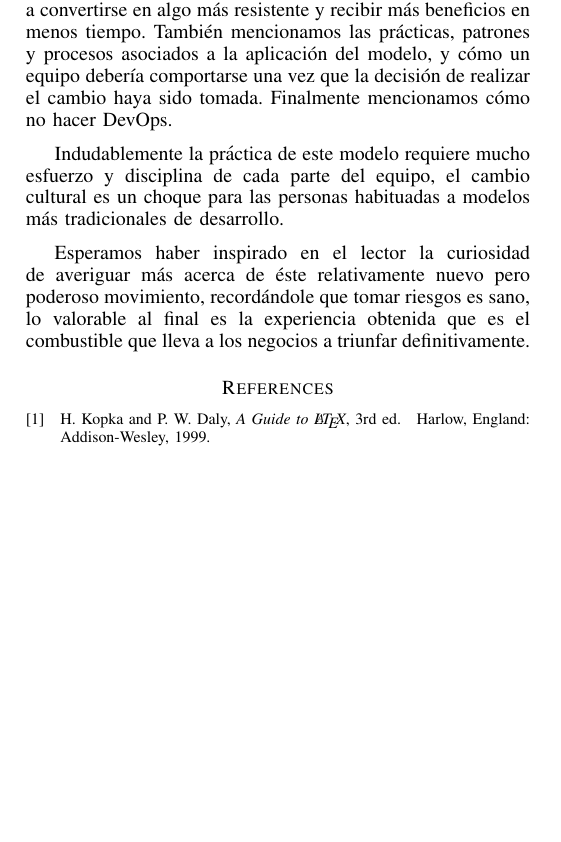
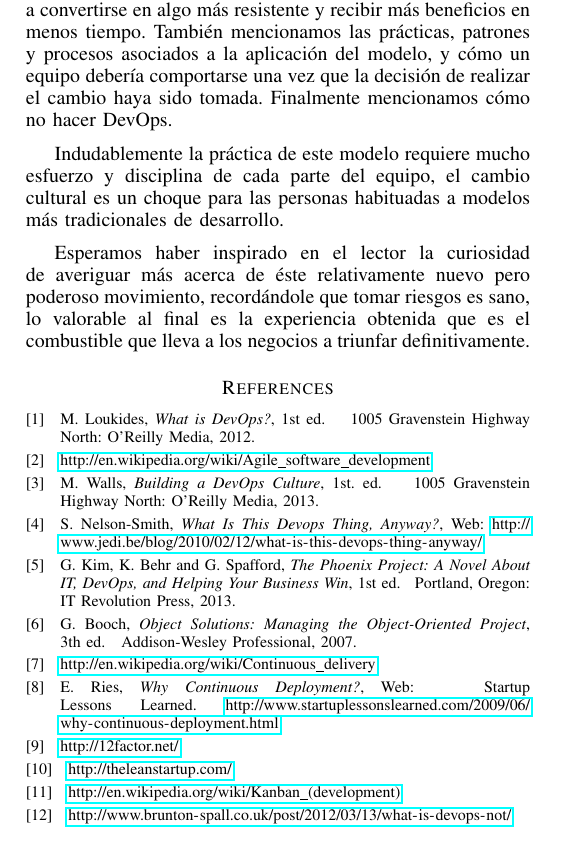
Before and after one commit to Walsen/tzpaper, a LaTeX paper (devops.tex): part of page 7 of 7, cut so that both start at the same text, the shorter picture padded with empty space. Compiled offline with pdfLaTeX.

Commit message:
Added references.

```diff
--- a/devops.tex
+++ b/devops.tex
@@ -345,6 +344,8 @@
 
 % Unicode support.
 \usepackage[utf8]{inputenc}
+% HTTP references.
+\usepackage{hyperref}
 
 % correct bad hyphenation here
 \hyphenation{op-tical net-works semi-conduc-tor}
@@ -795,14 +802,50 @@ Esperamos haber inspirado en el lector la curiosidad de averiguar más acerca de
 % (used to reserve space for the reference number labels box)
 \begin{thebibliography}{1}
 
-\bibitem{IEEEhowto:kopka}
-H.~Kopka and P.~W. Daly, \emph{A Guide to \LaTeX}, 3rd~ed.\hskip 1em plus
-  0.5em minus 0.4em\relax Harlow, England: Addison-Wesley, 1999.
+\bibitem{IEEEhowto:loukides}
+M.~Loukides, \emph{What is DevOps?}, 1st~ed. \hskip 1em plus
+  0.5em minus 0.4em\relax 1005 Gravenstein Highway North: O'Reilly Media, 2012.
+
+\bibitem{IEEEhowto:agile}
+\url{http://en.wikipedia.org/wiki/Agile_software_development}
+
+\bibitem{IEEEhowto:buildingdevops}
+M.~Walls, \emph{Building a DevOps Culture}, 1st.~ed. \hskip 1em plus
+  0.5em minus 0.4em\relax 1005 Gravenstein Highway North: O'Reilly Media, 2013.
+
+\bibitem{IEEEhowto:whatisdevopsanyway}
+S.~Nelson-Smith, \emph{What Is This Devops Thing, Anyway?}, Web:
+\url{http://www.jedi.be/blog/2010/02/12/what-is-this-devops-thing-anyway/}
+
+\bibitem{IEEEhowto:phoenixproject}
+G.~Kim, K.~Behr and G.~Spafford, \emph{The Phoenix Project: A Novel About  IT, DevOps, and Helping Your Business Win}, 1st~ed.\hskip 1em plus
+  0.5em minus 0.4em\relax Portland, Oregon: IT Revolution Press, 2013.
+
+\bibitem{IEEEhowto:booch}
+G.~Booch, \emph{Object Solutions: Managing the Object-Oriented Project}, 3th~ed.\hskip 1em plus
+  0.5em minus 0.4em\relax Addison-Wesley Professional, 2007.
+
+\bibitem{IEEEhowto:Wikipedia}
+\url{http://en.wikipedia.org/wiki/Continuous_delivery}
+
+\bibitem{IEEEhowto:ries}
+E.~Ries, \emph{Why Continuous Deployment?}, Web: \hskip 1em plus
+  0.5em minus 0.4em\relax Startup Lessons Learned.
+  \url{http://www.startuplessonslearned.com/2009/06/why-continuous-deployment.html}
+
+\bibitem{IEEEhowto:12factor}
+\url{http://12factor.net/}
+
+\bibitem{IEEEhowto:lean}
+\url{http://theleanstartup.com/}
+
+\bibitem{IEEEhowto:kanban}
+\url{http://en.wikipedia.org/wiki/Kanban_(development)}
+
+\bibitem{IEEEhowto:brunton-spall}
+\url{http://www.brunton-spall.co.uk/post/2012/03/13/what-is-devops-not/}
 
 \end{thebibliography}
 
-
-
-
 % that's all folks
 \end{document}
```
Also changed, not shown: devops.tex (27 more changed lines), 2 other files.
